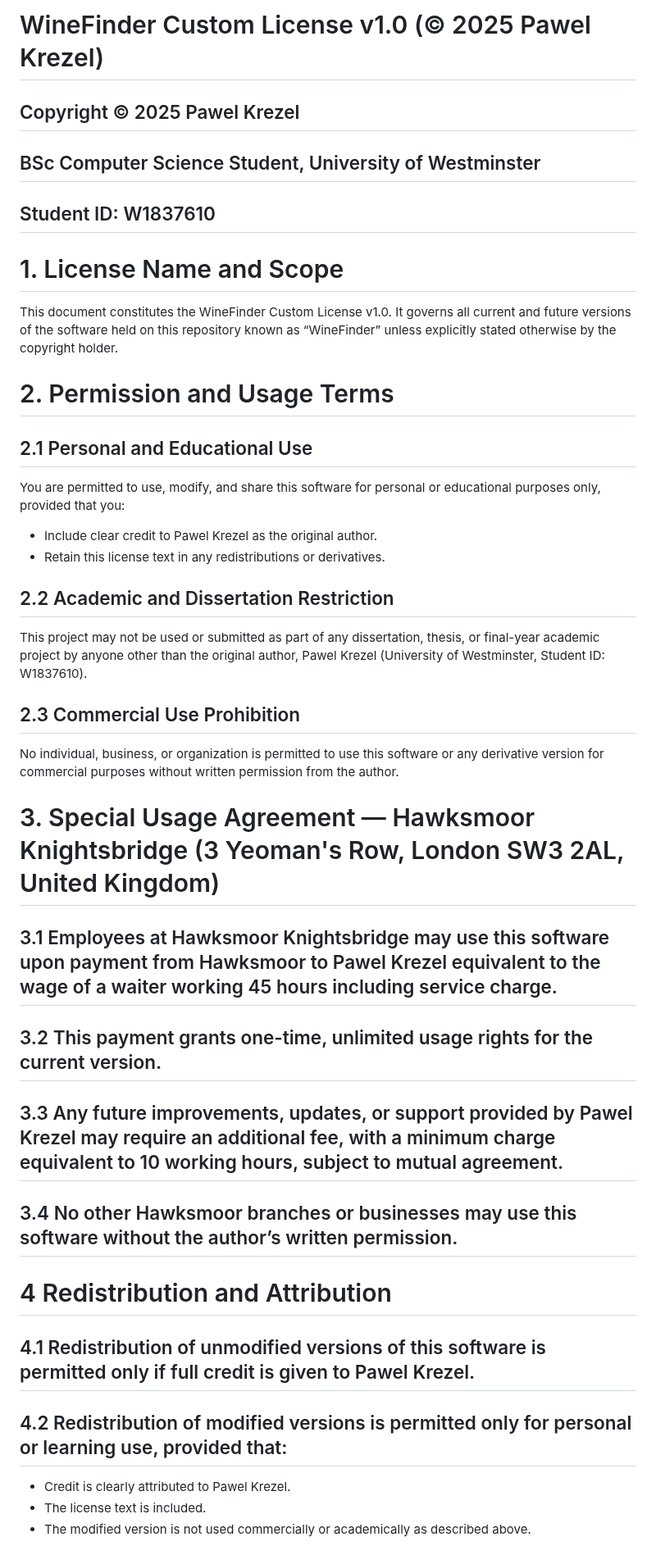
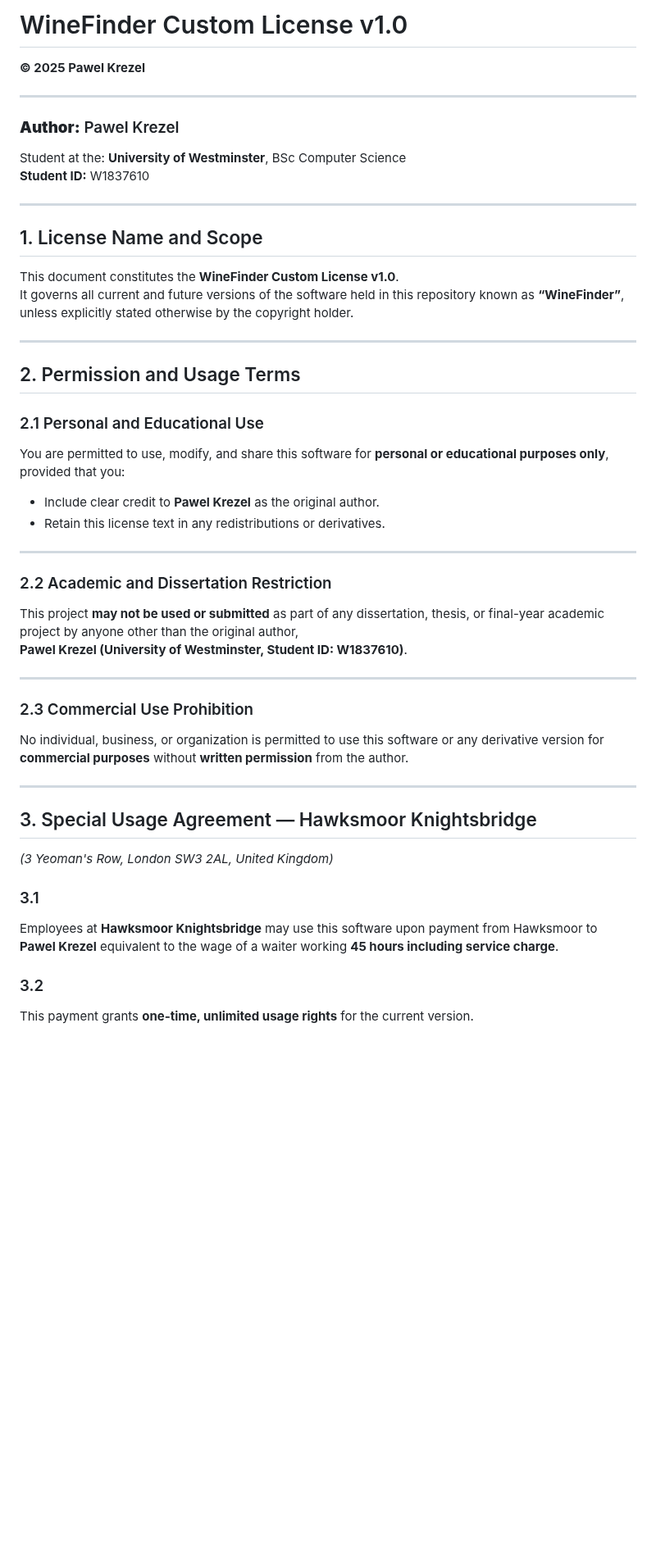
Before and after one commit to PawelKrezel/WineFinder, a Markdown page: LICENSE.md, the part around one of its changes. Shown at 82% size. Drawn GitHub-style; blank space fills up the shorter version.

Commit message:
license formatting enhanced

```diff
--- a/LICENSE.md
+++ b/LICENSE.md
@@ -1,50 +1,56 @@
-# WineFinder Custom License v1.0 (© 2025 Pawel Krezel)
+# WineFinder Custom License v1.0
 
-## Copyright © 2025 Pawel Krezel
+**© 2025 Pawel Krezel**
 
-## BSc Computer Science Student, University of Westminster
+---
 
-## Student ID: W1837610
+### **Author:** Pawel Krezel
 
-# 1. License Name and Scope
+Student at the: **University of Westminster**, BSc Computer Science
+**Student ID:** W1837610
 
-This document constitutes the WineFinder Custom License v1.0.
-It governs all current and future versions of the software held on this repository known as “WineFinder” unless explicitly stated otherwise by the copyright holder.
+---
 
-# 2. Permission and Usage Terms
+## 1. License Name and Scope
 
-## 2.1 Personal and Educational Use
+This document constitutes the **WineFinder Custom License v1.0**.
+It governs all current and future versions of the software held in this repository known as **“WineFinder”**, unless explicitly stated otherwise by the copyright holder.
 
-You are permitted to use, modify, and share this software for personal or educational purposes only, provided that you:
+---
 
-- Include clear credit to Pawel Krezel as the original author.
+## 2. Permission and Usage Terms
+
+### 2.1 Personal and Educational Use
+
+You are permitted to use, modify, and share this software for **personal or educational purposes only**, provided that you:
+
+- Include clear credit to **Pawel Krezel** as the original author.
 - Retain this license text in any redistributions or derivatives.
 
-## 2.2 Academic and Dissertation Restriction
+---
 
-This project may not be used or submitted as part of any dissertation, thesis, or final-year academic project by anyone other than the original author, Pawel Krezel (University of Westminster, Student ID: W1837610).
+### 2.2 Academic and Dissertation Restriction
 
-## 2.3 Commercial Use Prohibition
+This project **may not be used or submitted** as part of any dissertation, thesis, or final-year academic project by anyone other than the original author,
+**Pawel Krezel (University of Westminster, Student ID: W1837610)**.
 
-No individual, business, or organization is permitted to use this software or any derivative version for commercial purposes without written permission from the author.
+---
 
-# 3. Special Usage Agreement — Hawksmoor Knightsbridge (3 Yeoman's Row, London SW3 2AL, United Kingdom)
+### 2.3 Commercial Use Prohibition
 
-## 3.1 Employees at Hawksmoor Knightsbridge may use this software upon payment from Hawksmoor to Pawel Krezel equivalent to the wage of a waiter working 45 hours including service charge.
+No individual, business, or organization is permitted to use this software or any derivative version for **commercial purposes** without **written permission** from the author.
 
-## 3.2 This payment grants one-time, unlimited usage rights for the current version.
+---
 
-## 3.3 Any future improvements, updates, or support provided by Pawel Krezel may require an additional fee, with a minimum charge equivalent to 10 working hours, subject to mutual agreement.
+## 3. Special Usage Agreement — Hawksmoor Knightsbridge
 
-## 3.4 No other Hawksmoor branches or businesses may use this software without the author’s written permission.
+_(3 Yeoman's Row, London SW3 2AL, United Kingdom)_
 
-# 4 Redistribution and Attribution
+### 3.1
 
-## 4.1 Redistribution of unmodified versions of this software is permitted only if full credit is given to Pawel Krezel.
+Employees at **Hawksmoor Knightsbridge** may use this software upon payment from Hawksmoor to **Pawel Krezel** equivalent to the wage of a waiter working **45 hours including service charge**.
 
-## 4.2 Redistribution of modified versions is permitted only for personal or learning use, provided that:
+### 3.2
 
-- Credit is clearly attributed to Pawel Krezel.
-- The license text is included.
-- The modified version is not used commercially or academically as described above.
+This payment grants **one-time, unlimited usage rights** for the current version.
 
```
Also changed, not shown: other parts of LICENSE.md (+50 -14 lines).
